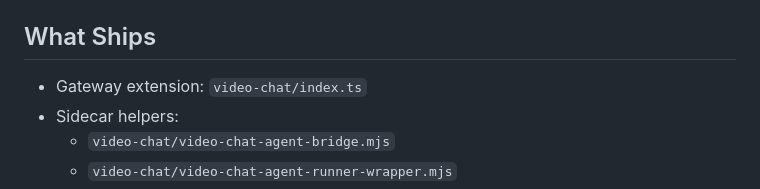
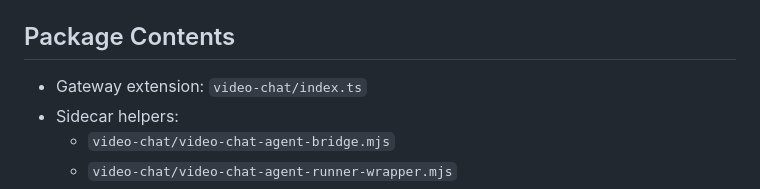
Before and after one commit to lemonsliceai/openclaw-avatar, a Markdown page: README.md, the part around the change printed below. Drawn GitHub-style.

```diff
--- a/README.md
+++ b/README.md
@@ -154,8 +158,8 @@ openclaw plugins update video-chat
 - CLI command:
   - `video-chat-setup`
 
-<a id="what-ships"></a>
-## What Ships
+<a id="package-contents"></a>
+## Package Contents
 
 - Gateway extension: `video-chat/index.ts`
 - Sidecar helpers:
```
Also changed, not shown: other parts of README.md (+8 -4 lines), assets/ClawCastAvatar.png (added), assets/GreenConfig.png (added).
